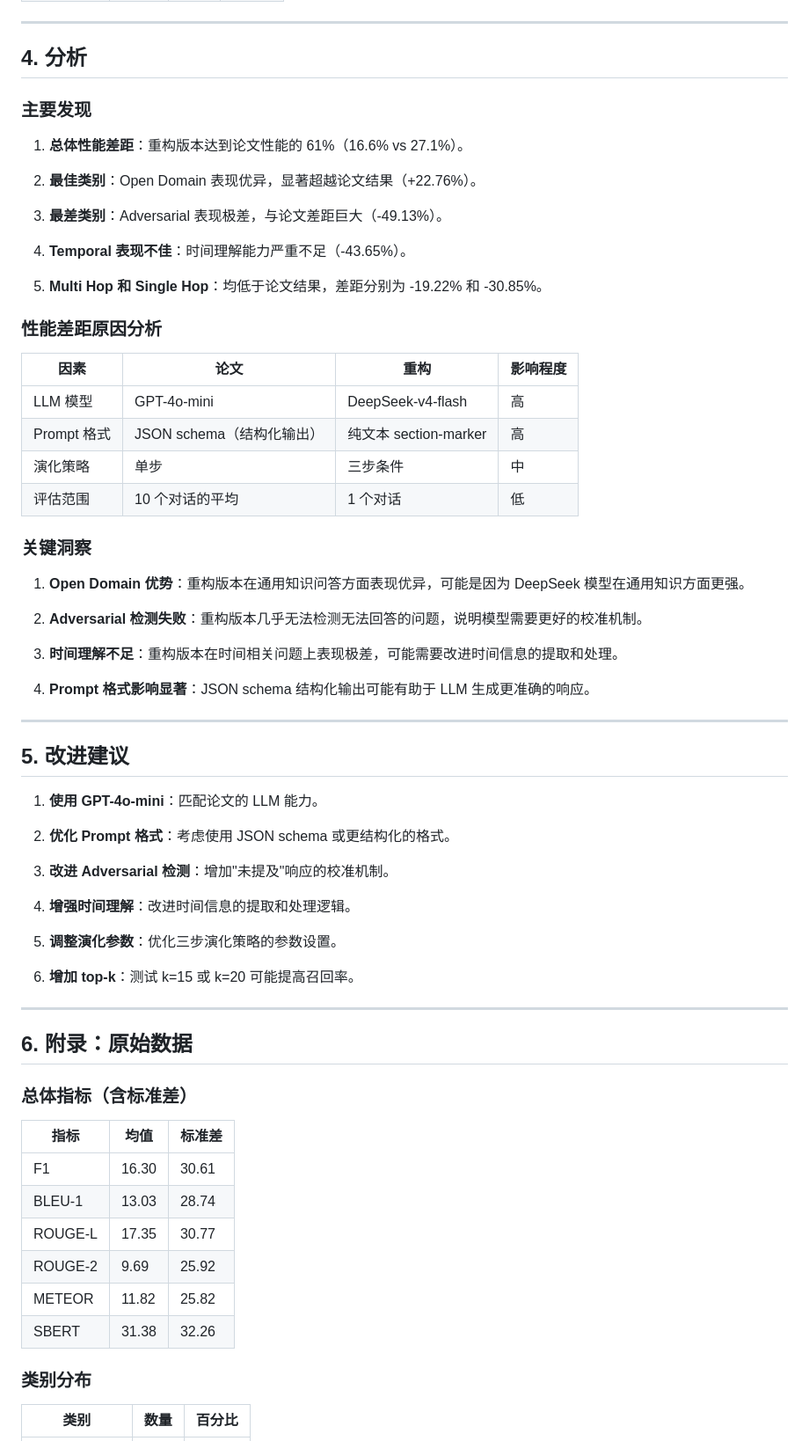
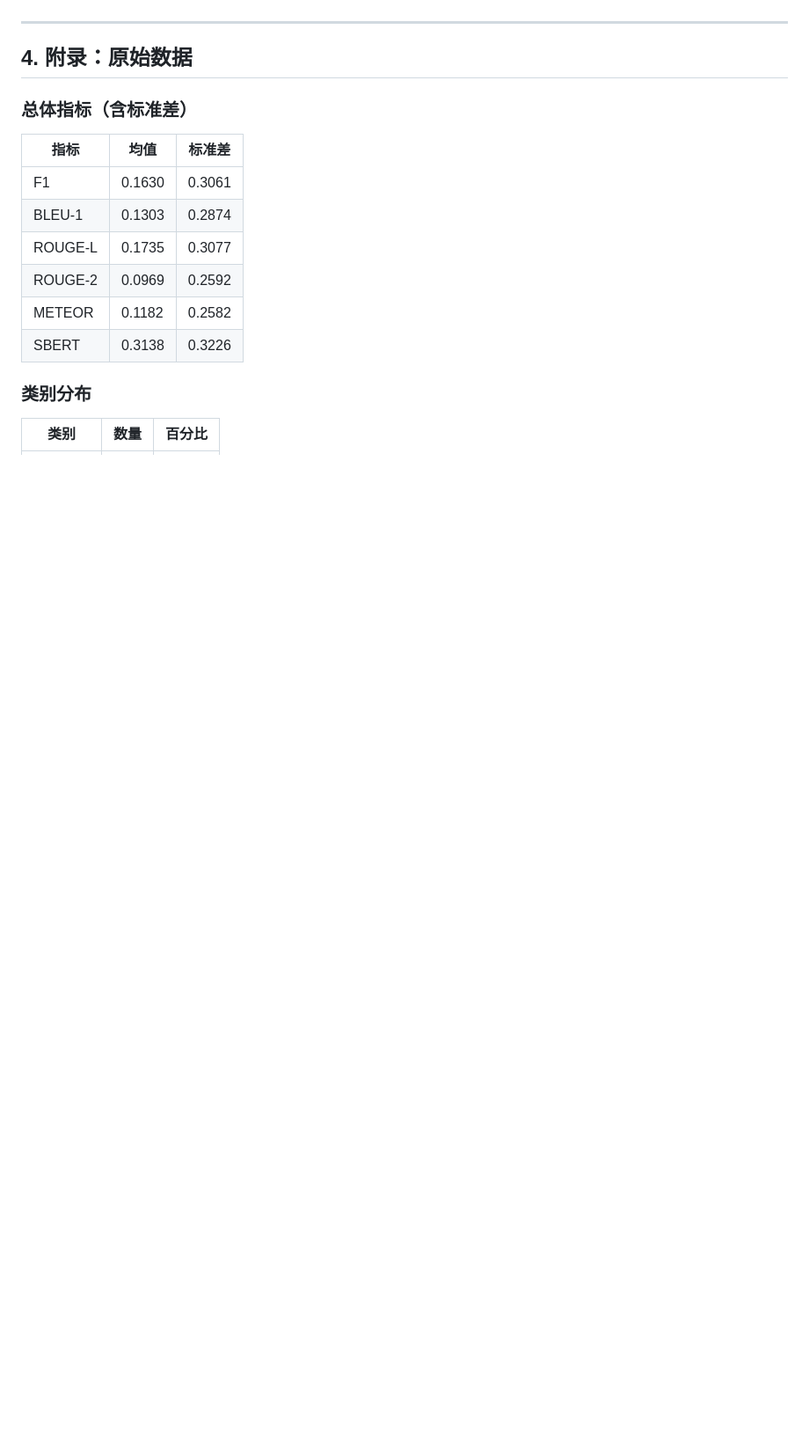
Before and after one commit to peanuts000/A-Memory_Reproducing, a Markdown page: evaluation_results_comparison.md, the part around one of its changes. Shown at 88% size. GitHub-like rendering; blank space fills up the shorter version.

```diff
--- a/evaluation_results_comparison.md
+++ b/evaluation_results_comparison.md
@@ -101,69 +123,18 @@
 
 ---
 
-## 4. 分析
-
-### 主要发现
-
-1. **总体性能差距**：重构版本达到论文性能的 61%（16.6% vs 27.1%）。
-
-2. **最佳类别**：Open Domain 表现优异，显著超越论文结果（+22.76%）。
-
-3. **最差类别**：Adversarial 表现极差，与论文差距巨大（-49.13%）。
-
-4. **Temporal 表现不佳**：时间理解能力严重不足（-43.65%）。
-
-5. **Multi Hop 和 Single Hop**：均低于论文结果，差距分别为 -19.22% 和 -30.85%。
-
-### 性能差距原因分析
-
-| 因素 | 论文 | 重构 | 影响程度 |
-|------|------|------|----------|
-| LLM 模型 | GPT-4o-mini | DeepSeek-v4-flash | 高 |
-| Prompt 格式 | JSON schema（结构化输出） | 纯文本 section-marker | 高 |
-| 演化策略 | 单步 | 三步条件 | 中 |
-| 评估范围 | 10 个对话的平均 | 1 个对话 | 低 |
-
-### 关键洞察
-
-1. **Open Domain 优势**：重构版本在通用知识问答方面表现优异，可能是因为 DeepSeek 模型在通用知识方面更强。
-
-2. **Adversarial 检测失败**：重构版本几乎无法检测无法回答的问题，说明模型需要更好的校准机制。
-
-3. **时间理解不足**：重构版本在时间相关问题上表现极差，可能需要改进时间信息的提取和处理。
-
-4. **Prompt 格式影响显著**：JSON schema 结构化输出可能有助于 LLM 生成更准确的响应。
-
----
-
-## 5. 改进建议
-
-1. **使用 GPT-4o-mini**：匹配论文的 LLM 能力。
-
-2. **优化 Prompt 格式**：考虑使用 JSON schema 或更结构化的格式。
-
-3. **改进 Adversarial 检测**：增加"未提及"响应的校准机制。
-
-4. **增强时间理解**：改进时间信息的提取和处理逻辑。
-
-5. **调整演化参数**：优化三步演化策略的参数设置。
-
-6. **增加 top-k**：测试 k=15 或 k=20 可能提高召回率。
-
----
-
-## 6. 附录：原始数据
+## 4. 附录：原始数据
 
 ### 总体指标（含标准差）
 
 | 指标 | 均值 | 标准差 |
 |------|------|--------|
-| F1 | 16.30 | 30.61 |
-| BLEU-1 | 13.03 | 28.74 |
-| ROUGE-L | 17.35 | 30.77 |
-| ROUGE-2 | 9.69 | 25.92 |
-| METEOR | 11.82 | 25.82 |
-| SBERT | 31.38 | 32.26 |
+| F1 | 0.1630 | 0.3061 |
+| BLEU-1 | 0.1303 | 0.2874 |
+| ROUGE-L | 0.1735 | 0.3077 |
+| ROUGE-2 | 0.0969 | 0.2592 |
+| METEOR | 0.1182 | 0.2582 |
+| SBERT | 0.3138 | 0.3226 |
 
 ### 类别分布
 
```
Also changed, not shown: other parts of evaluation_results_comparison.md (+99 -92 lines).
